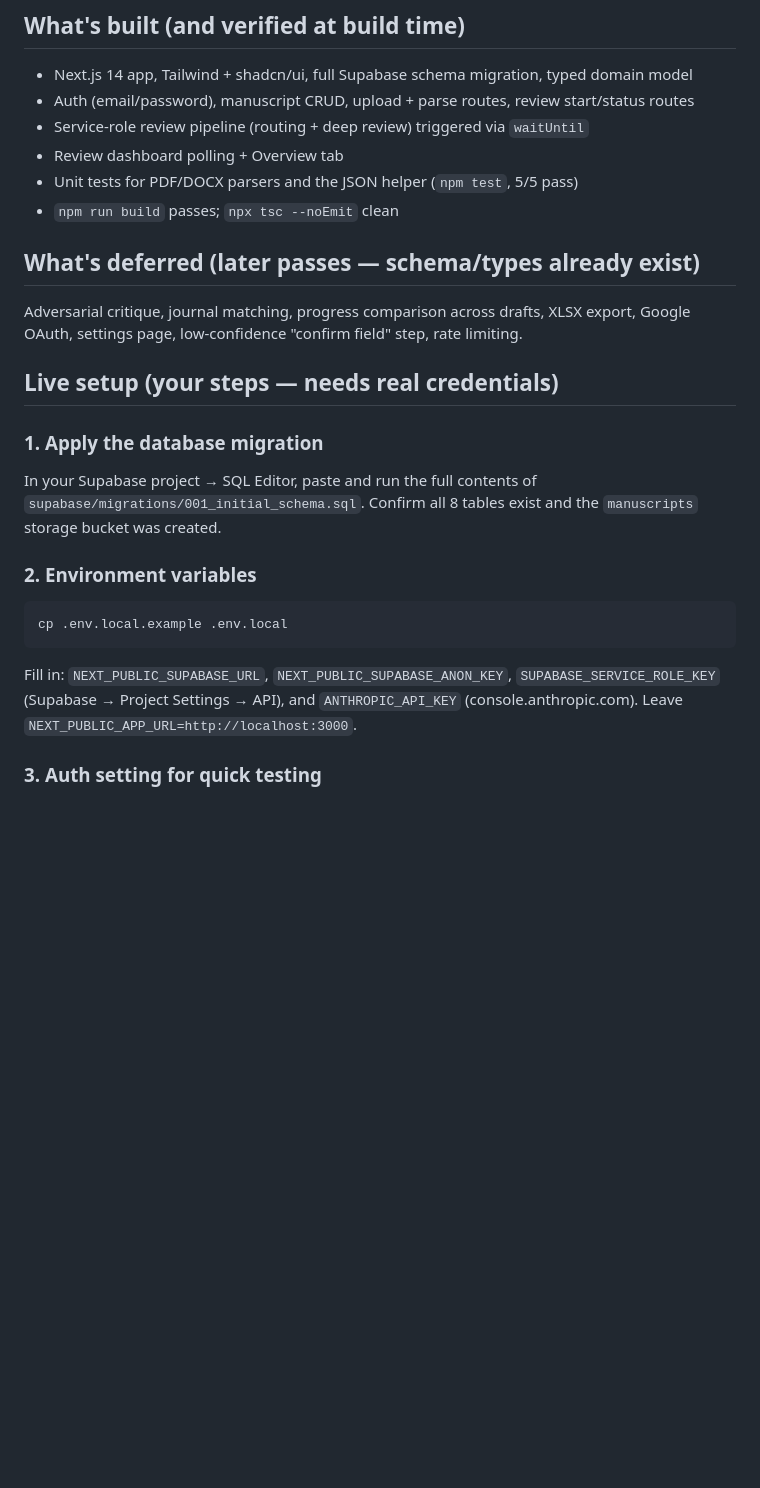
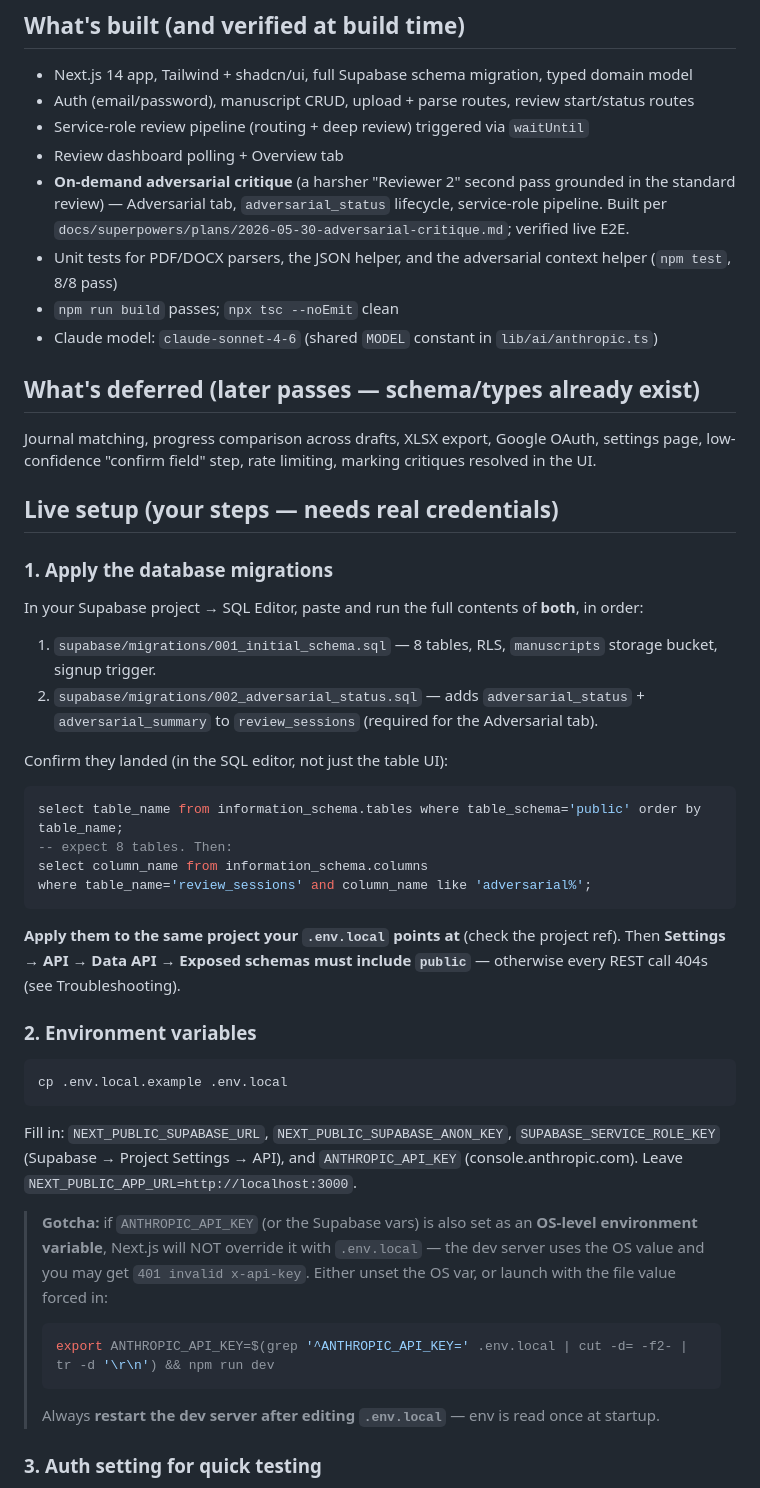
Before and after one commit to Auzyem/peerready, a Markdown page: SETUP.md, the part around one of its changes. GitHub-like rendering; blank space fills up the shorter version.

Commit message:
docs: document adversarial critique + live-setup gotchas in SETUP.md
Both migrations, exposed-schema requirement, OS env-var shadow, adversarial walkthrough,
and a troubleshooting section for the issues hit during E2E verification.

Co-Authored-By: Claude Opus 4.8 <noreply@anthropic.com>

````diff
--- a/SETUP.md
+++ b/SETUP.md
@@ -10,19 +10,35 @@ verdict, 8 scored dimensions, and annotations. Built per
 - Auth (email/password), manuscript CRUD, upload + parse routes, review start/status routes
 - Service-role review pipeline (routing + deep review) triggered via `waitUntil`
 - Review dashboard polling + Overview tab
-- Unit tests for PDF/DOCX parsers and the JSON helper (`npm test`, 5/5 pass)
+- **On-demand adversarial critique** (a harsher "Reviewer 2" second pass grounded in the
+  standard review) — Adversarial tab, `adversarial_status` lifecycle, service-role pipeline.
+  Built per `docs/superpowers/plans/2026-05-30-adversarial-critique.md`; verified live E2E.
+- Unit tests for PDF/DOCX parsers, the JSON helper, and the adversarial context helper
+  (`npm test`, 8/8 pass)
 - `npm run build` passes; `npx tsc --noEmit` clean
+- Claude model: `claude-sonnet-4-6` (shared `MODEL` constant in `lib/ai/anthropic.ts`)
 
 ## What's deferred (later passes — schema/types already exist)
-Adversarial critique, journal matching, progress comparison across drafts, XLSX export,
-Google OAuth, settings page, low-confidence "confirm field" step, rate limiting.
+Journal matching, progress comparison across drafts, XLSX export, Google OAuth, settings
+page, low-confidence "confirm field" step, rate limiting, marking critiques resolved in the UI.
 
 ## Live setup (your steps — needs real credentials)
 
-### 1. Apply the database migration
-In your Supabase project → SQL Editor, paste and run the full contents of
-`supabase/migrations/001_initial_schema.sql`. Confirm all 8 tables exist and the
-`manuscripts` storage bucket was created.
+### 1. Apply the database migrations
+In your Supabase project → SQL Editor, paste and run the full contents of **both**, in order:
+1. `supabase/migrations/001_initial_schema.sql` — 8 tables, RLS, `manuscripts` storage bucket, signup trigger.
+2. `supabase/migrations/002_adversarial_status.sql` — adds `adversarial_status` + `adversarial_summary` to `review_sessions` (required for the Adversarial tab).
+
+Confirm they landed (in the SQL editor, not just the table UI):
+```sql
+select table_name from information_schema.tables where table_schema='public' order by table_name;
+-- expect 8 tables. Then:
+select column_name from information_schema.columns
+where table_name='review_sessions' and column_name like 'adversarial%';
+```
+**Apply them to the same project your `.env.local` points at** (check the project ref). Then
+**Settings → API → Data API → Exposed schemas must include `public`** — otherwise every REST
+call 404s (see Troubleshooting).
 
 ### 2. Environment variables
 ```bash
@@ -31,6 +47,15 @@ cp .env.local.example .env.local
 Fill in: `NEXT_PUBLIC_SUPABASE_URL`, `NEXT_PUBLIC_SUPABASE_ANON_KEY`,
 `SUPABASE_SERVICE_ROLE_KEY` (Supabase → Project Settings → API), and `ANTHROPIC_API_KEY`
 (console.anthropic.com). Leave `NEXT_PUBLIC_APP_URL=http://localhost:3000`.
+
+> **Gotcha:** if `ANTHROPIC_API_KEY` (or the Supabase vars) is also set as an **OS-level
+> environment variable**, Next.js will NOT override it with `.env.local` — the dev server
+> uses the OS value and you may get `401 invalid x-api-key`. Either unset the OS var, or
+> launch with the file value forced in:
+> ```bash
+> export ANTHROPIC_API_KEY=$(grep '^ANTHROPIC_API_KEY=' .env.local | cut -d= -f2- | tr -d '\r\n') && npm run dev
+> ```
+> Always **restart the dev server after editing `.env.local`** — env is read once at startup.
 
 ### 3. Auth setting for quick testing
 Supabase → Authentication → Providers → Email: for fast local testing, **disable
````
Also changed, not shown: other parts of SETUP.md (+17 -0 lines).
